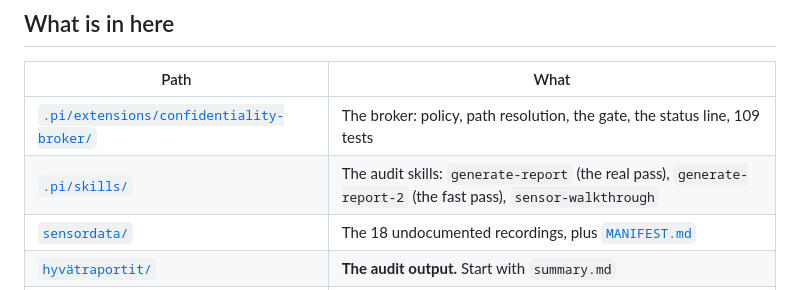
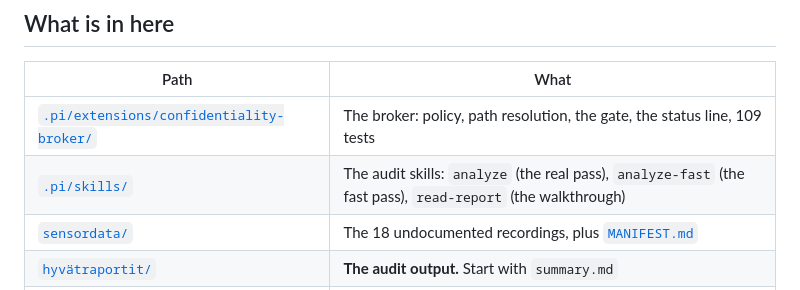
Before and after one commit to AJBogo9/aaltoai-hackathon-2026, a Markdown page: README.md, the part around the change. Rendered like a GitHub page.

Commit message:
Name the skills that actually exist
The table listed generate-report, generate-report-2 and sensor-walkthrough.
The folders under .pi/skills/ are analyze, analyze-fast and read-report; the
old names were left behind when the skills were renamed and match nothing in
the repo, so a reviewer following the table finds no such skill.

```diff
--- a/README.md
+++ b/README.md
@@ -187,7 +187,7 @@ The full list, including the parts we did not have time to verify, is in
 | Path | What |
 | --- | --- |
 | [`.pi/extensions/confidentiality-broker/`](.pi/extensions/confidentiality-broker/) | The broker: policy, path resolution, the gate, the status line, 109 tests |
-| [`.pi/skills/`](.pi/skills/) | The audit skills: `generate-report` (the real pass), `generate-report-2` (the fast pass), `sensor-walkthrough` |
+| [`.pi/skills/`](.pi/skills/) | The audit skills: `analyze` (the real pass), `analyze-fast` (the fast pass), `read-report` (the walkthrough) |
 | [`sensordata/`](sensordata/) | The 18 undocumented recordings, plus [`MANIFEST.md`](sensordata/MANIFEST.md) |
 | [`hyvätraportit/`](hyvätraportit/) | **The audit output.** Start with `summary.md` |
 | [`reports/`](reports/) | The fast low accuracy pass. Not for decisions |
```
